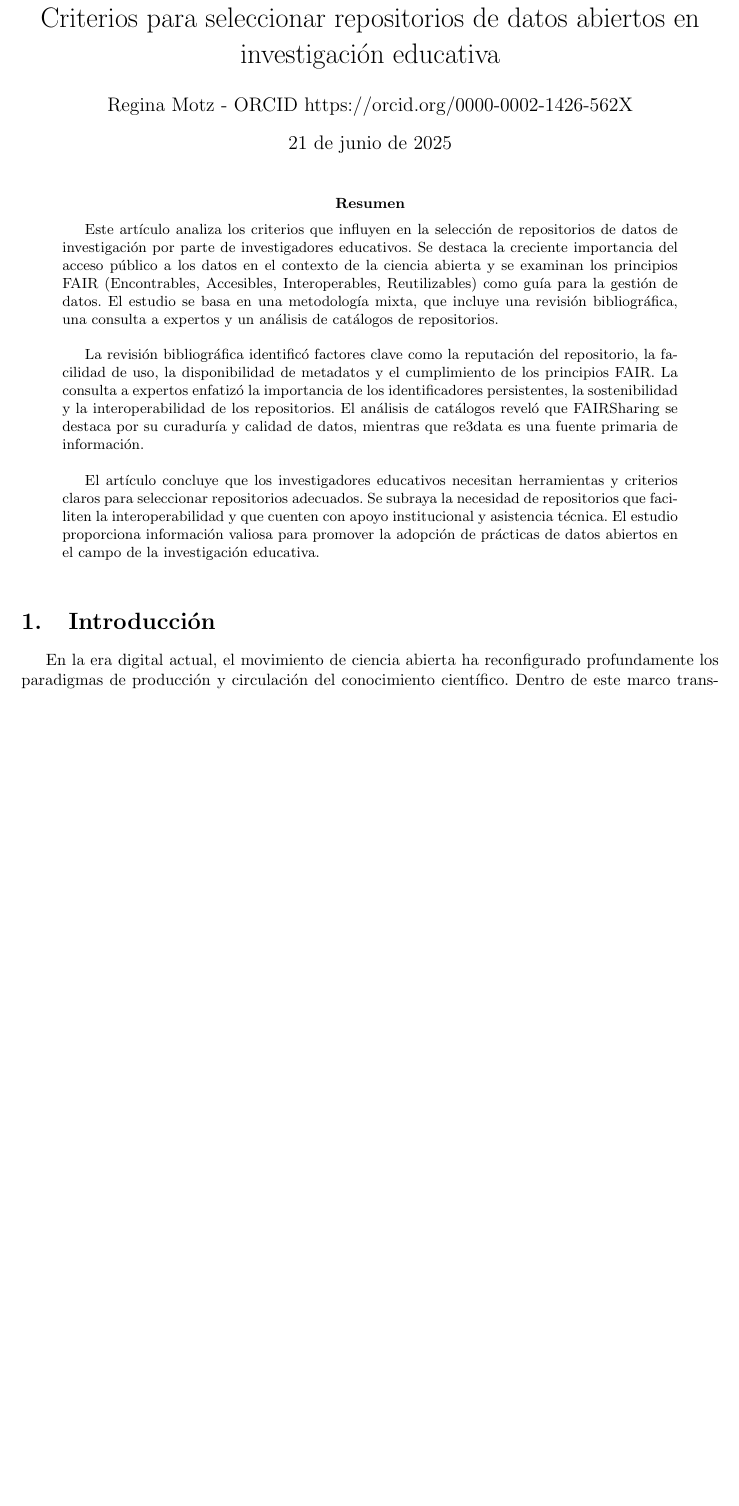
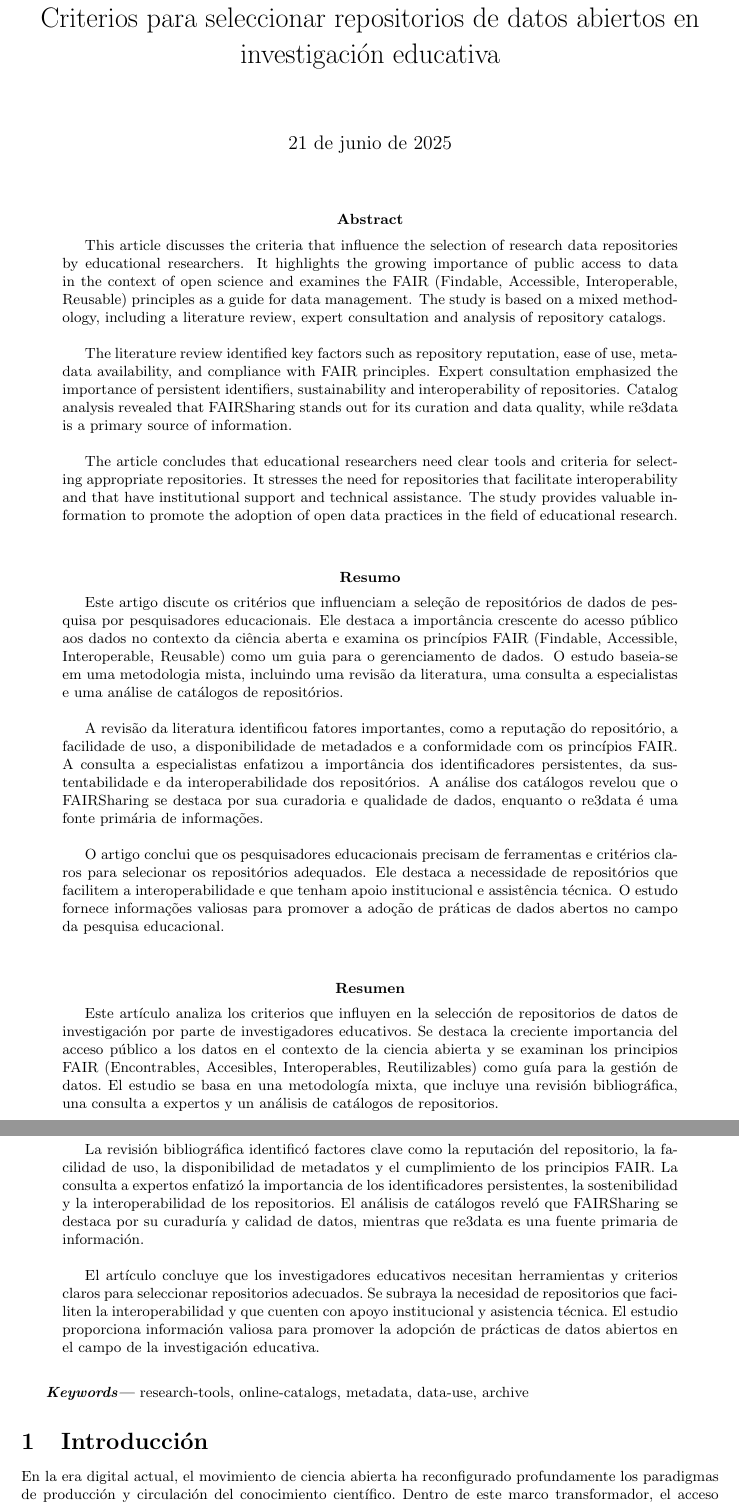
Before and after one commit to gonzatorte/DAI-RELATEC, a LaTeX paper (main.tex): part of page 1 of 8 before the commit and two parts of pages 1 and 2 of 8 after it, the two joined at a grey line, cut so that both start at the same text, the shorter picture padded with empty space. Compiled offline with pdfLaTeX.

Commit message:
Updates from Overleaf

```diff
--- a/main.tex
+++ b/main.tex
@@ -1,5 +1,5 @@
 \documentclass{article}
-\usepackage[spanish]{babel}
+\usepackage[spanish,english,portuguese]{babel}
 
 % Set page size and margins
 % Replace `letterpaper' with `a4paper' for UK/EU standard size
@@ -12,15 +12,40 @@
 \usepackage{natbib}
 \usepackage{url}
 \usepackage{hyperref}
+\providecommand{\keywords}[1]
+{
+  \small
+  \textbf{\textit{Keywords---}} #1
+}
+
 \title{Criterios para seleccionar repositorios de datos abiertos en investigación educativa}
 
-\author{Gonzalo Torterolo-Silva - ORCID https://orcid.org/0000-0002-1426-562X}
-\author{Regina Motz - ORCID https://orcid.org/0000-0002-1426-562X}
+% \author{Gonzalo Torterolo-Silva - ORCID https://orcid.org/0000-0002-1426-562X}
+% \author{Regina Motz - ORCID https://orcid.org/0000-0002-1426-562X}
 
 \begin{document}
-
+\selectlanguage{spanish}
 \maketitle
 
+\selectlanguage{english}
+\begin{abstract}
+This article discusses the criteria that influence the selection of research data repositories by educational researchers. It highlights the growing importance of public access to data in the context of open science and examines the FAIR (Findable, Accessible, Interoperable, Reusable) principles as a guide for data management. The study is based on a mixed methodology, including a literature review, expert consultation and analysis of repository catalogs.\\
+
+The literature review identified key factors such as repository reputation, ease of use, metadata availability, and compliance with FAIR principles. Expert consultation emphasized the importance of persistent identifiers, sustainability and interoperability of repositories. Catalog analysis revealed that FAIRSharing stands out for its curation and data quality, while re3data is a primary source of information.\\
+
+The article concludes that educational researchers need clear tools and criteria for selecting appropriate repositories. It stresses the need for repositories that facilitate interoperability and that have institutional support and technical assistance. The study provides valuable information to promote the adoption of open data practices in the field of educational research.\\
+\end{abstract}
+
+\selectlanguage{portuguese}
+\begin{abstract}
+Este artigo discute os critérios que influenciam a seleção de repositórios de dados de pesquisa por pesquisadores educacionais. Ele destaca a importância crescente do acesso público aos dados no contexto da ciência aberta e examina os princípios FAIR (Findable, Accessible, Interoperable, Reusable) como um guia para o gerenciamento de dados. O estudo baseia-se em uma metodologia mista, incluindo uma revisão da literatura, uma consulta a especialistas e uma análise de catálogos de repositórios.\\
+
+A revisão da literatura identificou fatores importantes, como a reputação do repositório, a facilidade de uso, a disponibilidade de metadados e a conformidade com os princípios FAIR. A consulta a especialistas enfatizou a importância dos identificadores persistentes, da sustentabilidade e da interoperabilidade dos repositórios. A análise dos catálogos revelou que o FAIRSharing se destaca por sua curadoria e qualidade de dados, enquanto o re3data é uma fonte primária de informações.\\
+
+O artigo conclui que os pesquisadores educacionais precisam de ferramentas e critérios claros para selecionar os repositórios adequados. Ele destaca a necessidade de repositórios que facilitem a interoperabilidade e que tenham apoio institucional e assistência técnica. O estudo fornece informações valiosas para promover a adoção de práticas de dados abertos no campo da pesquisa educacional.\\
+\end{abstract}
+
+\selectlanguage{spanish}
 \begin{abstract}
 Este artículo analiza los criterios que influyen en la selección de repositorios de datos de investigación por parte de investigadores educativos. Se destaca la creciente importancia del acceso público a los datos en el contexto de la ciencia abierta y se examinan los principios FAIR (Encontrables, Accesibles, Interoperables, Reutilizables) como guía para la gestión de datos. El estudio se basa en una metodología mixta, que incluye una revisión bibliográfica, una consulta a expertos y un análisis de catálogos de repositorios.\\
 
@@ -30,6 +55,9 @@ El artículo concluye que los investigadores educativos necesitan herramientas y
 
 % Finalmente, se destaca el rol del investigador como agente activo que colabora en la  democratización del conocimiento científico, promoviendo una cultura de datos abiertos en el ámbito educativo.\\
 \end{abstract}
+
+\keywords{research-tools, online-catalogs, metadata, data-use, archive}
+
 
 \section{Introducción}
 
```
Also changed, not shown: sample.bib (+11 -0 lines), main.tex (2 more changed lines).
